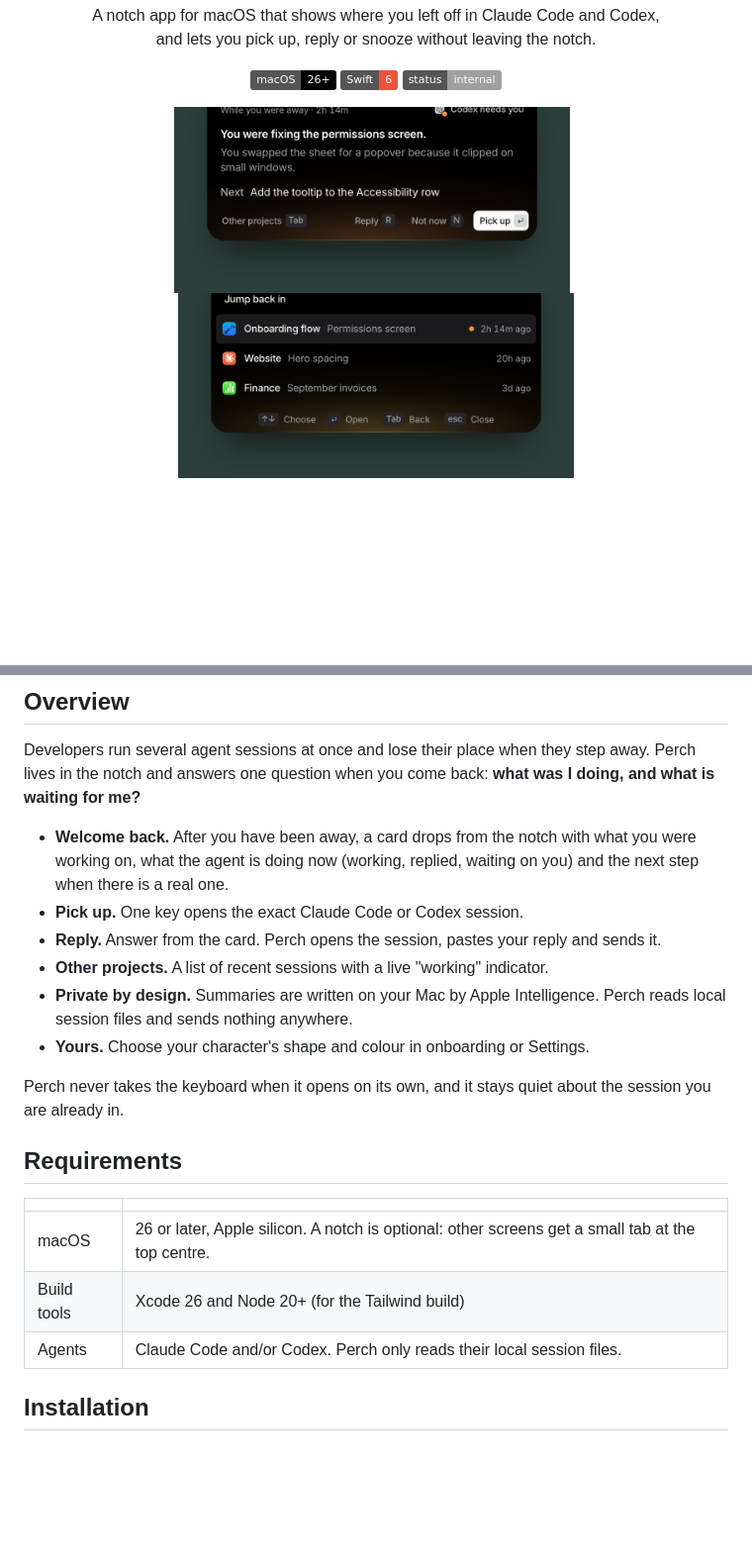
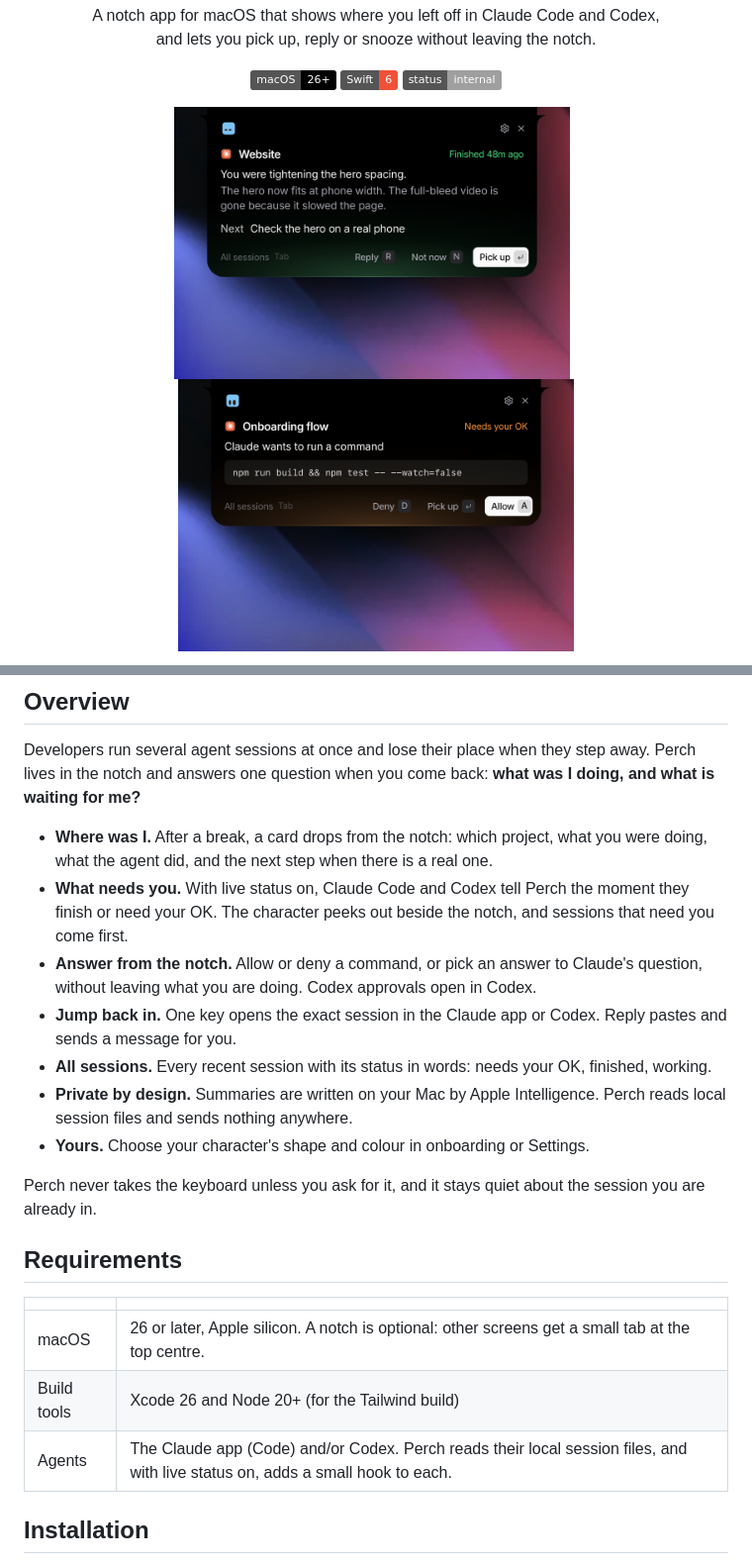
Before and after one commit to asafofer/perch, a Markdown page: README.md, 2 parts joined by grey strips. Shown at 99% size. GitHub-like rendering; pictures changed too: docs/assets/ask.png (added), docs/assets/card.png, docs/assets/list.png; badges without logos; blank space fills up the shorter version.

Commit message:
Raycast wallpapers for the design page and README screenshots, sample sessions match the new card, docs for live status

```diff
--- a/README.md
+++ b/README.md
@@ -16,6 +16,6 @@
 </p>
 
 <p align="center">
-  <img src="docs/assets/card.png" width="400" alt="The welcome-back card"> &nbsp;
-  <img src="docs/assets/list.png" width="400" alt="Other projects">
+  <img src="docs/assets/card.png" width="400" alt="Where you were: the project, what the agent did, and what is next"> &nbsp;
+  <img src="docs/assets/ask.png" width="400" alt="Claude asks to run a command; allow or deny from the notch">
 </p>
@@ -24,14 +28,15 @@
 
 Developers run several agent sessions at once and lose their place when they step away. Perch lives in the notch and answers one question when you come back: **what was I doing, and what is waiting for me?**
 
-- **Welcome back.** After you have been away, a card drops from the notch with what you were working on, what the agent is doing now (working, replied, waiting on you) and the next step when there is a real one.
-- **Pick up.** One key opens the exact Claude Code or Codex session.
-- **Reply.** Answer from the card. Perch opens the session, pastes your reply and sends it.
-- **Other projects.** A list of recent sessions with a live "working" indicator.
+- **Where was I.** After a break, a card drops from the notch: which project, what you were doing, what the agent did, and the next step when there is a real one.
+- **What needs you.** With live status on, Claude Code and Codex tell Perch the moment they finish or need your OK. The character peeks out beside the notch, and sessions that need you come first.
+- **Answer from the notch.** Allow or deny a command, or pick an answer to Claude's question, without leaving what you are doing. Codex approvals open in Codex.
+- **Jump back in.** One key opens the exact session in the Claude app or Codex. Reply pastes and sends a message for you.
+- **All sessions.** Every recent session with its status in words: needs your OK, finished, working.
 - **Private by design.** Summaries are written on your Mac by Apple Intelligence. Perch reads local session files and sends nothing anywhere.
 - **Yours.** Choose your character's shape and colour in onboarding or Settings.
 
-Perch never takes the keyboard when it opens on its own, and it stays quiet about the session you are already in.
+Perch never takes the keyboard unless you ask for it, and it stays quiet about the session you are already in.
 
 ## Requirements
 
@@ -39,7 +44,7 @@ Perch never takes the keyboard when it opens on its own, and it stays quiet abou
 |---|---|
 | macOS | 26 or later, Apple silicon. A notch is optional: other screens get a small tab at the top centre. |
 | Build tools | Xcode 26 and Node 20+ (for the Tailwind build) |
-| Agents | Claude Code and/or Codex. Perch only reads their local session files. |
+| Agents | The Claude app (Code) and/or Codex. Perch reads their local session files, and with live status on, adds a small hook to each. |
 
 ## Installation
 
```
Also changed, not shown: other parts of README.md (+17 -7 lines), AGENTS.md (+11 -4 lines), 7 other files.
